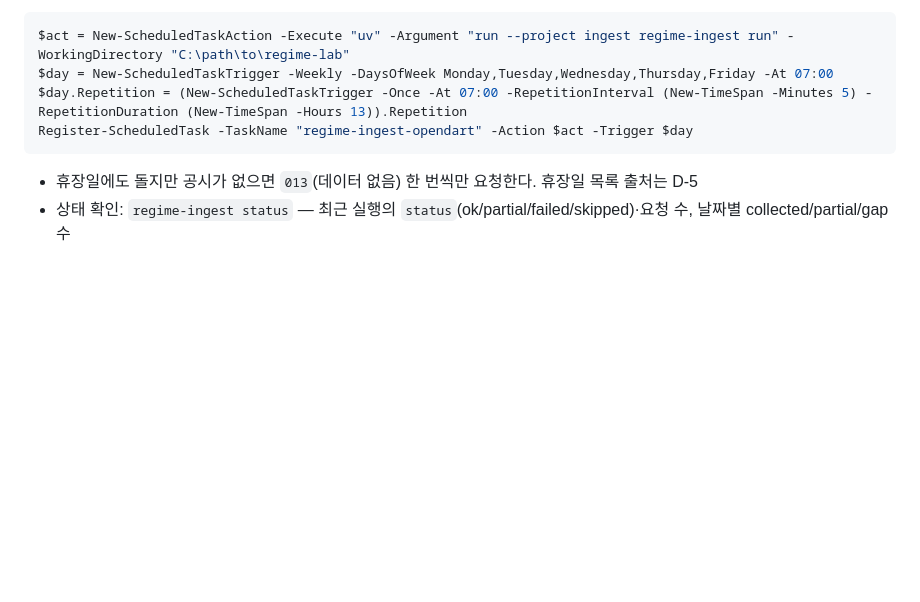
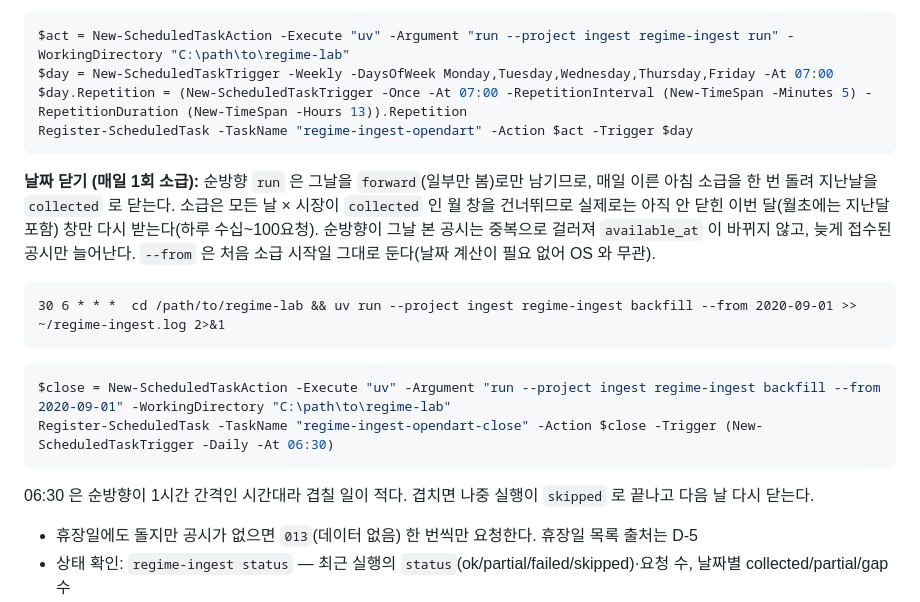
Before and after one commit to PEANUTBUTTER1001/regime-lab, a Markdown page: ingest/README.md, the part around the change. Rendered like a GitHub page; blank space fills up the shorter version.

Commit message:
docs(P3-7): 순방향 스케줄에 매일 1회 날짜 닫기 소급 추가 — forward 로만 남던 날을 collected 로 닫음
순방향 run 은 그날을 forward 로만 남기는데 스케줄 예시에 날짜를 닫는 작업이 없어, 무인 운영 시 지난날이 계속 forward
(일부만 봄)로 남고 늦게 접수된 공시도 다시 받지 않았다. 매일 06:30 backfill --from <처음 소급 시작일> 을 추가한다.
collected 월 창은 건너뛰므로 실제로는 안 닫힌 이번 달 창만 다시 받는다.

가짜 서버로 확인: 10-12 소급 → 10-13 순방향 → 10-14 06:30 닫기에서 8·9월 창 건너뜀(2), 10월 창만 요청,
새 공시 0·중복 52, 10-12·10-13 collected, 10-14 forward.

Co-Authored-By: Claude Opus 5.5 (1M context) <noreply@anthropic.com>

````diff
--- a/ingest/README.md
+++ b/ingest/README.md
@@ -45,6 +45,22 @@ $day.Repetition = (New-ScheduledTaskTrigger -Once -At 07:00 -RepetitionInterval
 Register-ScheduledTask -TaskName "regime-ingest-opendart" -Action $act -Trigger $day
 ```
 
+**날짜 닫기 (매일 1회 소급):** 순방향 `run` 은 그날을 `forward`(일부만 봄)로만 남기므로, 매일 이른 아침 소급을 한 번 돌려 지난날을
+`collected` 로 닫는다. 소급은 모든 날 × 시장이 `collected` 인 월 창을 건너뛰므로 실제로는 아직 안 닫힌 이번 달(월초에는 지난달 포함)
+창만 다시 받는다(하루 수십~100요청). 순방향이 그날 본 공시는 중복으로 걸러져 `available_at` 이 바뀌지 않고, 늦게 접수된 공시만 늘어난다.
+`--from` 은 처음 소급 시작일 그대로 둔다(날짜 계산이 필요 없어 OS 와 무관).
+
+```cron
+30 6 * * *  cd /path/to/regime-lab && uv run --project ingest regime-ingest backfill --from 2020-09-01 >> ~/regime-ingest.log 2>&1
+```
+
+```powershell
+$close = New-ScheduledTaskAction -Execute "uv" -Argument "run --project ingest regime-ingest backfill --from 2020-09-01" -WorkingDirectory "C:\path\to\regime-lab"
+Register-ScheduledTask -TaskName "regime-ingest-opendart-close" -Action $close -Trigger (New-ScheduledTaskTrigger -Daily -At 06:30)
+```
+
+06:30 은 순방향이 1시간 간격인 시간대라 겹칠 일이 적다. 겹치면 나중 실행이 `skipped` 로 끝나고 다음 날 다시 닫는다.
+
 - 휴장일에도 돌지만 공시가 없으면 `013`(데이터 없음) 한 번씩만 요청한다. 휴장일 목록 출처는 D-5
 - 상태 확인: `regime-ingest status` — 최근 실행의 `status`(ok/partial/failed/skipped)·요청 수, 날짜별 collected/partial/gap 수
 - 순방향 실행은 오늘 날짜를 `forward`(일부만 봄)로 남긴다. **소급도 오늘(KST)부터의 날은 `forward`로 남긴다**(하루가 끝나기 전이라 그 뒤 접수분이 있다). 소급(`backfill`)은 `collected` 만 건너뛰므로 **다음 날 이후** 소급이 그 날 전체를 다시 받아 빠진 공시를 채우고 `collected` 로 닫는다. 순방향으로 이미 본 공시는 중복으로 걸러져 `available_at`(처음 본 시각)이 그대로다
````
